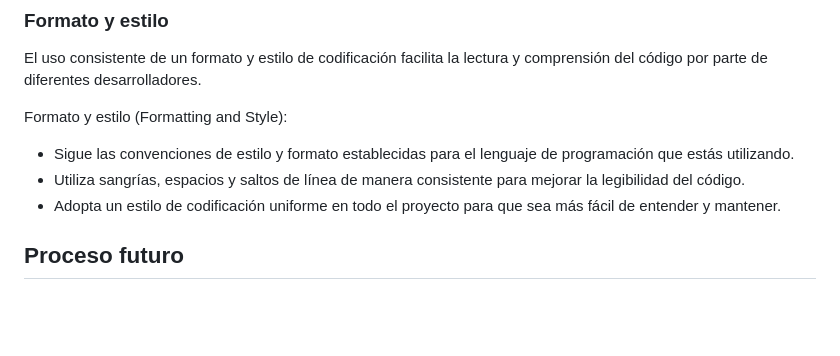
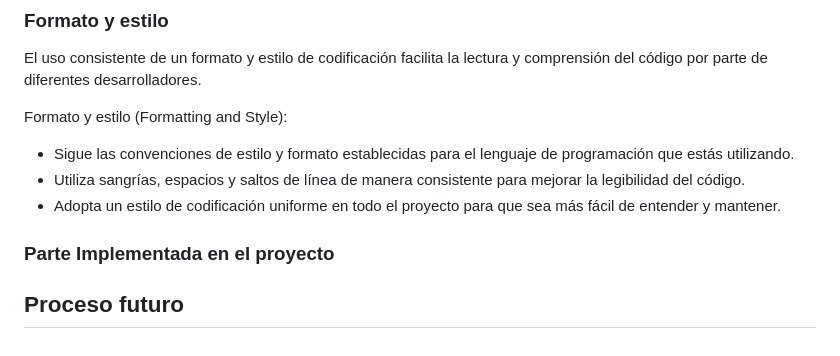
Before and after one commit to ANTHONYCCOLQUE/-I.SoftwareFinalProject-VotacionOnline, a Markdown page: README.md, the part around the change. Drawn GitHub-style; blank space fills up the shorter version.

```diff
--- a/README.md
+++ b/README.md
@@ -83,4 +83,9 @@ Formato y estilo (Formatting and Style):
 - Sigue las convenciones de estilo y formato establecidas para el lenguaje de programación que estás utilizando.
 - Utiliza sangrías, espacios y saltos de línea de manera consistente para mejorar la legibilidad del código.
 - Adopta un estilo de codificación uniforme en todo el proyecto para que sea más fácil de entender y mantener.
+
+### Parte Implementada en el proyecto
+
+
+
 ## Proceso futuro
```
